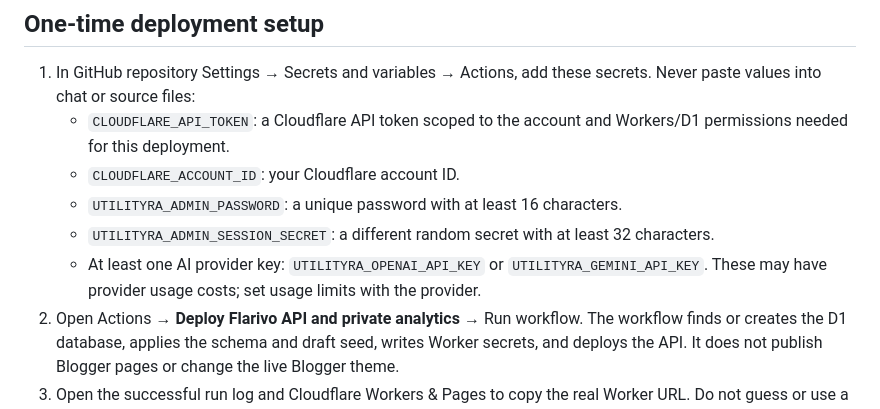
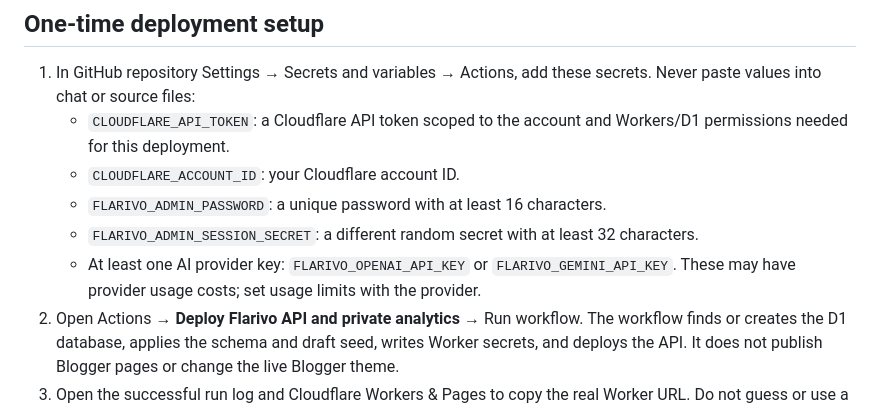
Before and after one commit to Taha8880/Utilityra, a Markdown page: docs/admin-analytics-setup.md, the part around the change. Rendered like a GitHub page.

Commit message:
Align private deployment secret names with Flarivo brand

```diff
--- a/docs/admin-analytics-setup.md
+++ b/docs/admin-analytics-setup.md
@@ -6,9 +6,9 @@ The private dashboard is served at the Worker origin's `/admin`, is not linked f
 1. In GitHub repository Settings → Secrets and variables → Actions, add these secrets. Never paste values into chat or source files:
    - `CLOUDFLARE_API_TOKEN`: a Cloudflare API token scoped to the account and Workers/D1 permissions needed for this deployment.
    - `CLOUDFLARE_ACCOUNT_ID`: your Cloudflare account ID.
-   - `UTILITYRA_ADMIN_PASSWORD`: a unique password with at least 16 characters.
-   - `UTILITYRA_ADMIN_SESSION_SECRET`: a different random secret with at least 32 characters.
-   - At least one AI provider key: `UTILITYRA_OPENAI_API_KEY` or `UTILITYRA_GEMINI_API_KEY`. These may have provider usage costs; set usage limits with the provider.
+   - `FLARIVO_ADMIN_PASSWORD`: a unique password with at least 16 characters.
+   - `FLARIVO_ADMIN_SESSION_SECRET`: a different random secret with at least 32 characters.
+   - At least one AI provider key: `FLARIVO_OPENAI_API_KEY` or `FLARIVO_GEMINI_API_KEY`. These may have provider usage costs; set usage limits with the provider.
 2. Open Actions → **Deploy Flarivo API and private analytics** → Run workflow. The workflow finds or creates the D1 database, applies the schema and draft seed, writes Worker secrets, and deploys the API. It does not publish Blogger pages or change the live Blogger theme.
 3. Open the successful run log and Cloudflare Workers & Pages to copy the real Worker URL. Do not guess or use a placeholder URL.
 4. The Blogger theme must set `window.FLARIVO_API_BASE` to that exact Worker URL, then the new theme must be installed in Blogger. This is a one-time platform integration step; Blogger's public API does not provide a supported theme-upload endpoint. Export a theme backup first.
```
